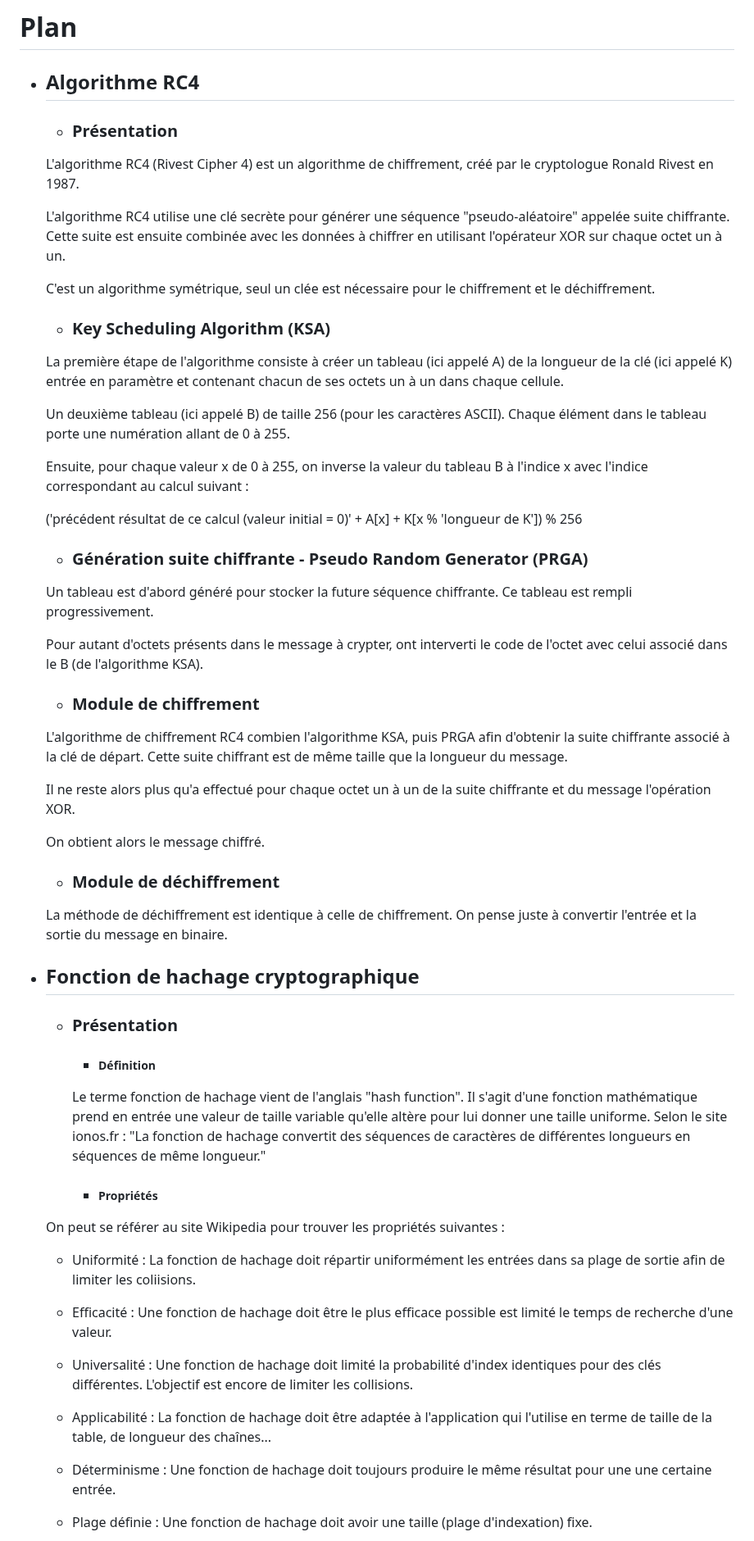
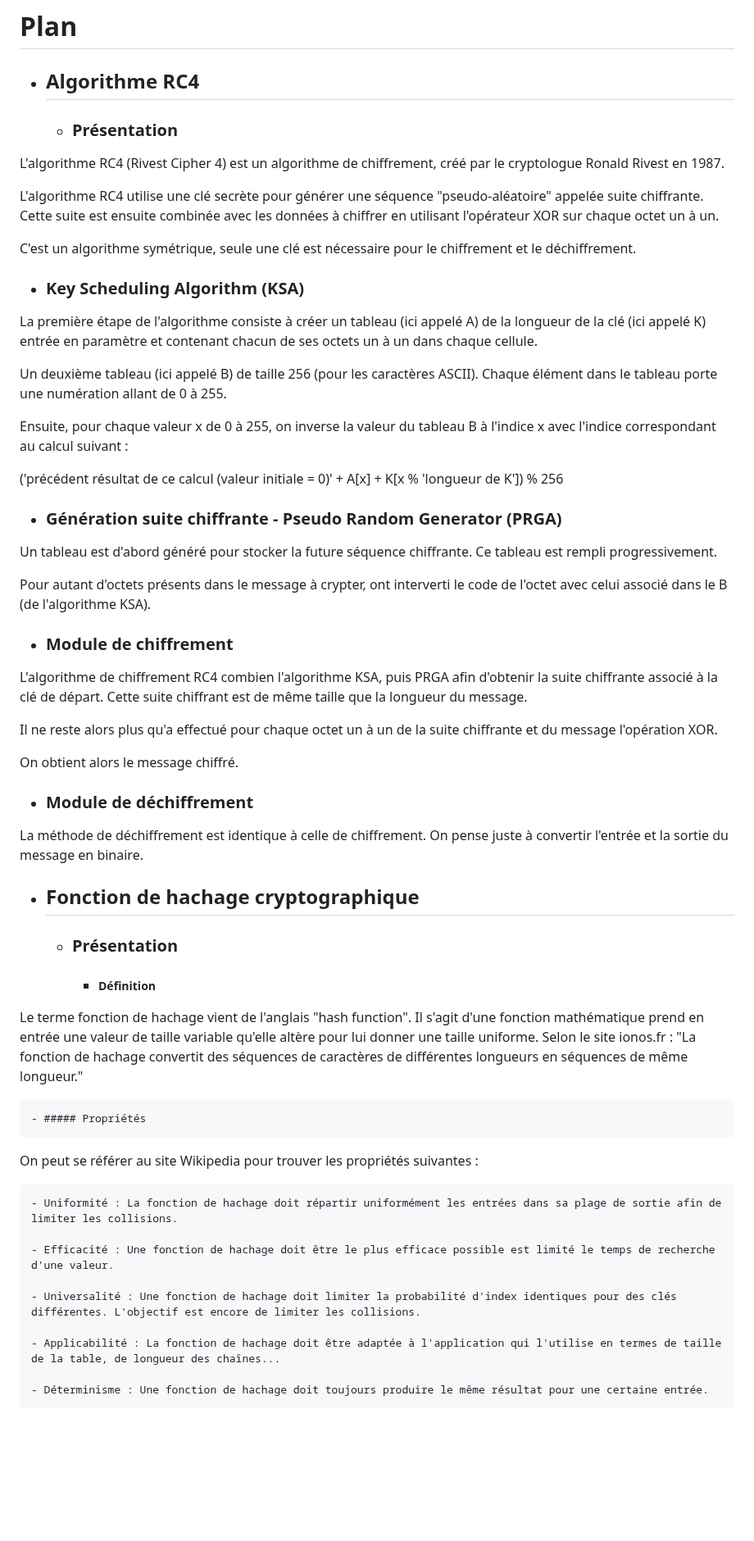
Before and after one commit to Farandjis/ticketsV2, a Markdown page: docs/dossier_cryptographie/devoir_cryptographie_SAE_FARANDJIS_VASSEUR--BERLIOUX_BOGAERT_GUIGNOLLE_GOUABI.md, the part around one of its changes. Shown at 82% size. Rendered like a GitHub page; blank space fills up the shorter version.

```diff
--- a/docs/dossier_cryptographie/devoir_cryptographie_SAE_FARANDJIS_VASSEUR--BERLIOUX_BOGAERT_GUIGNOLLE_GOUABI.md
+++ b/docs/dossier_cryptographie/devoir_cryptographie_SAE_FARANDJIS_VASSEUR--BERLIOUX_BOGAERT_GUIGNOLLE_GOUABI.md
@@ -20,63 +20,55 @@ Nous définirons également ce qu'est une fonction de hachage cryptographique, l
 - ## Algorithme RC4
   - ### Présentation
 
-  L'algorithme RC4 (Rivest Cipher 4) est un algorithme de chiffrement, créé par le cryptologue Ronald Rivest en 1987.
+L'algorithme RC4 (Rivest Cipher 4) est un algorithme de chiffrement, créé par le cryptologue Ronald Rivest en 1987.
 
-  L'algorithme RC4 utilise une clé secrète pour générer une séquence "pseudo-aléatoire" appelée suite chiffrante. Cette suite est ensuite combinée avec les données à chiffrer en utilisant l'opérateur XOR sur chaque octet un à un.
+L'algorithme RC4 utilise une clé secrète pour générer une séquence "pseudo-aléatoire" appelée suite chiffrante. Cette suite est ensuite combinée avec les données à chiffrer en utilisant l'opérateur XOR sur chaque octet un à un.
 
-  C'est un algorithme symétrique, seul un clée est nécessaire pour le chiffrement et le déchiffrement.
+C'est un algorithme symétrique, seule une clé est nécessaire pour le chiffrement et le déchiffrement.
 
   - ### Key Scheduling Algorithm (KSA)
 
-  La première étape de l'algorithme consiste à créer un tableau (ici appelé A) de la longueur de la clé (ici appelé K) entrée en paramètre et contenant chacun de ses octets un à un dans chaque cellule.
+ La première étape de l'algorithme consiste à créer un tableau (ici appelé A) de la longueur de la clé (ici appelé K) entrée en paramètre et contenant chacun de ses octets un à un dans chaque cellule.
 
-  Un deuxième tableau (ici appelé B) de taille 256 (pour les caractères ASCII). Chaque élément dans le tableau porte une numération allant de 0 à 255.
+Un deuxième tableau (ici appelé B) de taille 256 (pour les caractères ASCII). Chaque élément dans le tableau porte une numération allant de 0 à 255.
 
+Ensuite, pour chaque valeur x de 0 à 255, on inverse la valeur du tableau B à l'indice x avec l'indice correspondant au calcul suivant :
 
-
-  Ensuite, pour chaque valeur x de 0 à 255, on inverse la valeur du tableau B à l'indice x avec l'indice correspondant au calcul suivant :
-
-  ('précédent résultat de ce calcul (valeur initial = 0)' + A[x] + K[x % 'longueur de K']) % 256
+('précédent résultat de ce calcul (valeur initiale = 0)' + A[x] + K[x % 'longueur de K']) % 256
 
 
 
   - ### Génération suite chiffrante - Pseudo Random Generator (PRGA)
 
-  Un tableau est d'abord généré pour stocker la future séquence chiffrante.
-  Ce tableau est rempli progressivement.
+Un tableau est d'abord généré pour stocker la future séquence chiffrante. Ce tableau est rempli progressivement.
 
-  Pour autant d'octets présents dans le message à crypter, ont interverti le code de l'octet avec celui associé dans le B (de l'algorithme KSA).
+Pour autant d'octets présents dans le message à crypter, ont interverti le code de l'octet avec celui associé dans le B (de l'algorithme KSA).
+
 
   - ### Module de chiffrement
-  L'algorithme de chiffrement RC4 combien l'algorithme KSA, puis PRGA afin d'obtenir la suite chiffrante associé à la clé de départ.
-  Cette suite chiffrant est de même taille que la longueur du message.
+L'algorithme de chiffrement RC4 combien l'algorithme KSA, puis PRGA afin d'obtenir la suite chiffrante associé à la clé de départ. Cette suite chiffrant est de même taille que la longueur du message.
 
-  Il ne reste alors plus qu'a effectué pour chaque octet un à un de la suite chiffrante et du message l'opération XOR.
+Il ne reste alors plus qu'a effectué pour chaque octet un à un de la suite chiffrante et du message l'opération XOR.
 
-  On obtient alors le message chiffré.
-
+On obtient alors le message chiffré.
   - ### Module de déchiffrement
-  La méthode de déchiffrement est identique à celle de chiffrement.
-  On pense juste à convertir l'entrée et la sortie du message en binaire.
-
+La méthode de déchiffrement est identique à celle de chiffrement. On pense juste à convertir l'entrée et la sortie du message en binaire.
 - ## Fonction de hachage cryptographique
   - ### Présentation
     - ##### Définition
-    Le terme fonction de hachage vient de l'anglais "hash function".
-    Il s'agit d'une fonction mathématique prend en entrée une valeur de taille variable qu'elle altère pour lui donner une taille uniforme.
-    Selon le site ionos.fr : "La fonction de hachage convertit des séquences de caractères de différentes longueurs en séquences de même longueur."
+Le terme fonction de hachage vient de l'anglais "hash function". Il s'agit d'une fonction mathématique prend en entrée une valeur de taille variable qu'elle altère pour lui donner une taille uniforme. Selon le site ionos.fr : "La fonction de hachage convertit des séquences de caractères de différentes longueurs en séquences de même longueur."
+
 
     - ##### Propriétés
-  On peut se référer au site Wikipedia pour trouver les propriétés suivantes :
-  - Uniformité : La fonction de hachage doit répartir uniformément les entrées dans sa plage de sortie afin de limiter les coliisions.
+On peut se référer au site Wikipedia pour trouver les propriétés suivantes :
 
-  - Efficacité : Une fonction de hachage doit être le plus efficace possible est limité le temps de recherche d'une valeur.
+    - Uniformité : La fonction de hachage doit répartir uniformément les entrées dans sa plage de sortie afin de limiter les collisions.
 
-  - Universalité : Une fonction de hachage doit limité la probabilité d'index identiques pour des clés différentes. L'objectif est encore de limiter les collisions.
+    - Efficacité : Une fonction de hachage doit être le plus efficace possible est limité le temps de recherche d'une valeur.
 
-  - Applicabilité : La fonction de hachage doit être adaptée à l'application qui l'utilise en terme de taille de la table, de longueur des chaînes...
+    - Universalité : Une fonction de hachage doit limiter la probabilité d'index identiques pour des clés différentes. L'objectif est encore de limiter les collisions.
 
-  - Déterminisme : Une fonction de hachage doit toujours produire le même résultat pour une une certaine entrée.
+    - Applicabilité : La fonction de hachage doit être adaptée à l'application qui l'utilise en termes de taille de la table, de longueur des chaînes...
 
-  - Plage définie : Une fonction de hachage doit avoir une taille (plage d'indexation) fixe.
+    - Déterminisme : Une fonction de hachage doit toujours produire le même résultat pour une certaine entrée.
 
```
Also changed, not shown: other parts of docs/dossier_cryptographie/devoir_cryptographie_SAE_FARANDJIS_VASSEUR--BERLIOUX_BOGAERT_GUIGNOLLE_GOUABI.md (+21 -22 lines).
